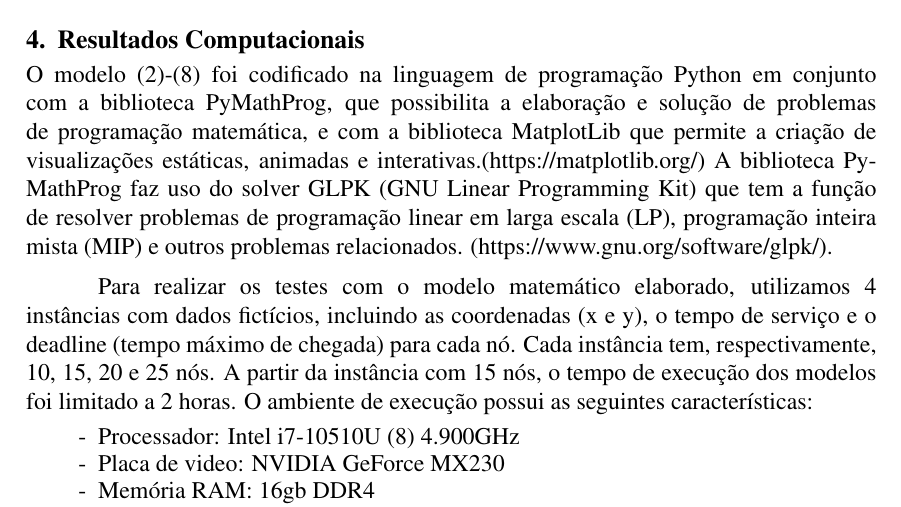
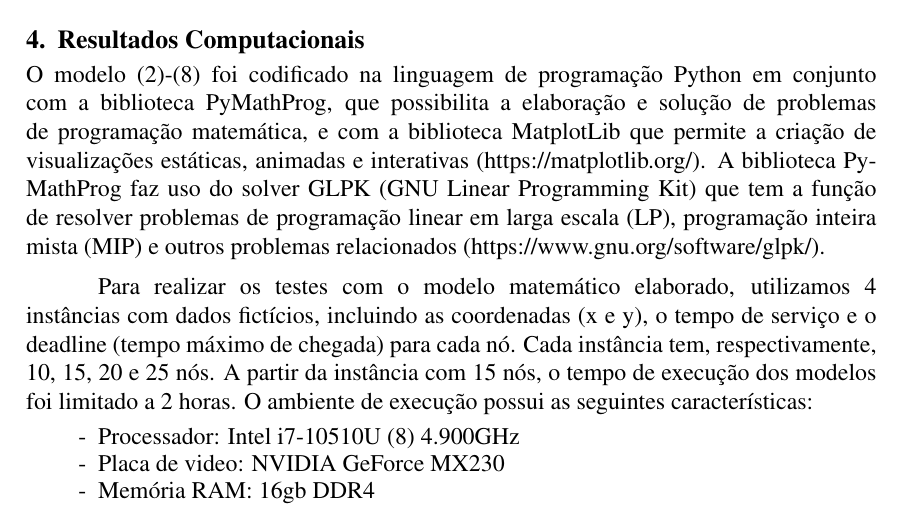
Before and after one commit to brenozuko/caixeiro_viajante_time_window, a LaTeX paper (artigo/main.tex): part of page 4 of 6, cut so that both start at the same text. Compiled offline with pdfLaTeX.

Commit message:
Atualiza erros menores

```diff
--- a/artigo/main.tex
+++ b/artigo/main.tex
@@ -178,8 +178,8 @@ Por fim, a restrição \eqref{variables} declara o domínio de valores possívei
 
 
 \section{Resultados Computacionais}
-O modelo \eqref{obj_func}-\eqref{variables} foi codificado na linguagem de programação Python em conjunto com a biblioteca PyMathProg, que possibilita a elaboração e solução de problemas de programação matemática, e com a biblioteca MatplotLib que permite a criação de visualizações estáticas, animadas e interativas.(https://matplotlib.org/)
-A biblioteca PyMathProg faz uso do solver GLPK (GNU Linear Programming Kit) que tem a função de resolver problemas de programação linear em larga escala (LP), programação inteira mista (MIP) e outros problemas relacionados. (https://www.gnu.org/software/glpk/).
+O modelo \eqref{obj_func}-\eqref{variables} foi codificado na linguagem de programação Python em conjunto com a biblioteca PyMathProg, que possibilita a elaboração e solução de problemas de programação matemática, e com a biblioteca MatplotLib que permite a criação de visualizações estáticas, animadas e interativas (https://matplotlib.org/).
+A biblioteca PyMathProg faz uso do solver GLPK (GNU Linear Programming Kit) que tem a função de resolver problemas de programação linear em larga escala (LP), programação inteira mista (MIP) e outros problemas relacionados (https://www.gnu.org/software/glpk/).
 
 Para realizar os testes com o modelo matemático elaborado, utilizamos 4 instâncias com dados fictícios, incluindo as coordenadas (x e y), o tempo de serviço e o deadline (tempo máximo de chegada) para cada nó.
 Cada instância tem, respectivamente, 10, 15, 20 e 25 nós. A partir da instância com 15 nós, o tempo de execução dos modelos foi limitado a 2 horas.
```
Also changed, not shown: artigo/main.pdf.
